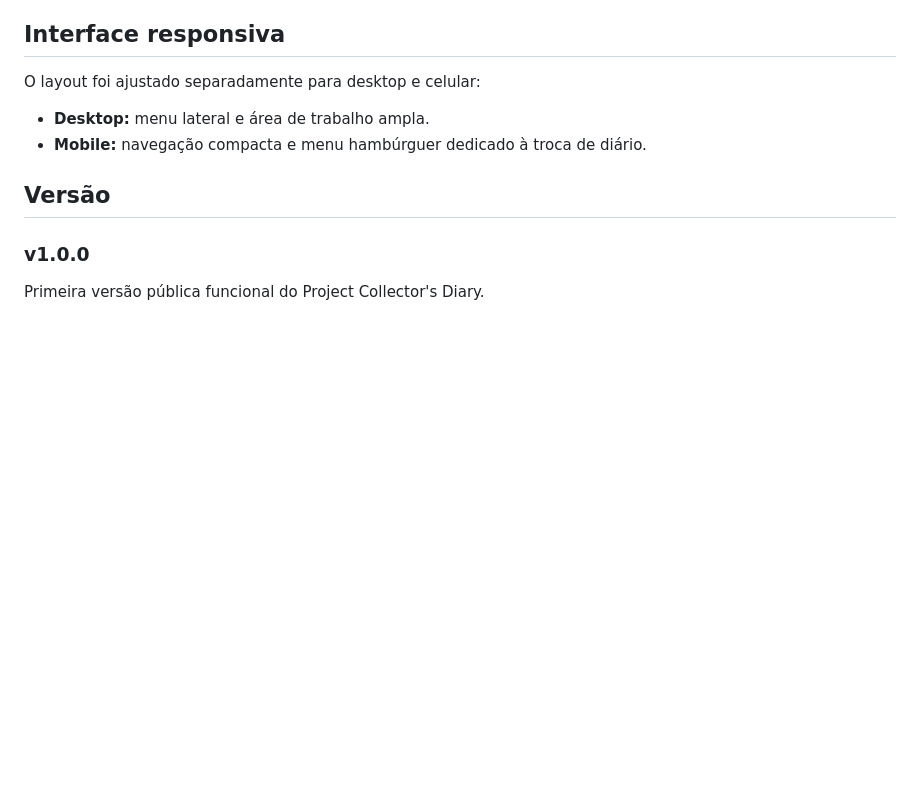
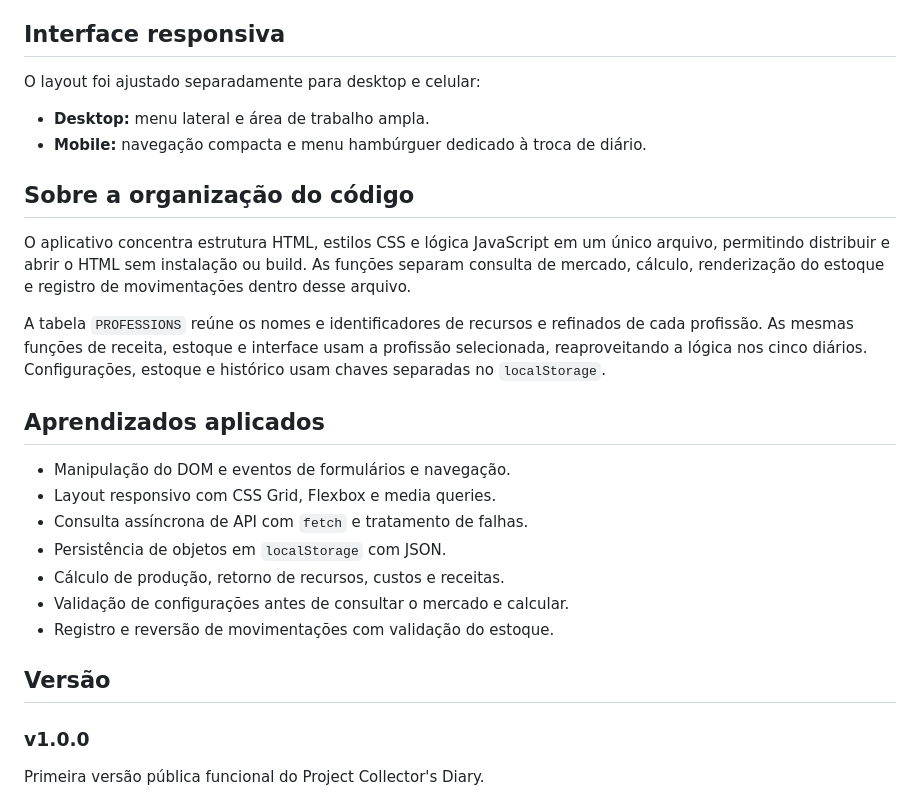
Before and after one commit to tutybas/Project-Collector-s-Diary, a Markdown page: README.md, the part around one of its changes. Rendered like a GitHub page; blank space fills up the shorter version.

```diff
--- a/README.md
+++ b/README.md
@@ -156,6 +167,22 @@ O layout foi ajustado separadamente para desktop e celular:
 - **Desktop:** menu lateral e área de trabalho ampla.
 - **Mobile:** navegação compacta e menu hambúrguer dedicado à troca de diário.
 
+## Sobre a organização do código
+
+O aplicativo concentra estrutura HTML, estilos CSS e lógica JavaScript em um único arquivo, permitindo distribuir e abrir o HTML sem instalação ou build. As funções separam consulta de mercado, cálculo, renderização do estoque e registro de movimentações dentro desse arquivo.
+
+A tabela `PROFESSIONS` reúne os nomes e identificadores de recursos e refinados de cada profissão. As mesmas funções de receita, estoque e interface usam a profissão selecionada, reaproveitando a lógica nos cinco diários. Configurações, estoque e histórico usam chaves separadas no `localStorage`.
+
+## Aprendizados aplicados
+
+- Manipulação do DOM e eventos de formulários e navegação.
+- Layout responsivo com CSS Grid, Flexbox e media queries.
+- Consulta assíncrona de API com `fetch` e tratamento de falhas.
+- Persistência de objetos em `localStorage` com JSON.
+- Cálculo de produção, retorno de recursos, custos e receitas.
+- Validação de configurações antes de consultar o mercado e calcular.
+- Registro e reversão de movimentações com validação do estoque.
+
 ## Versão
 
 ### v1.0.0
```
Also changed, not shown: other parts of README.md (+28 -17 lines).
